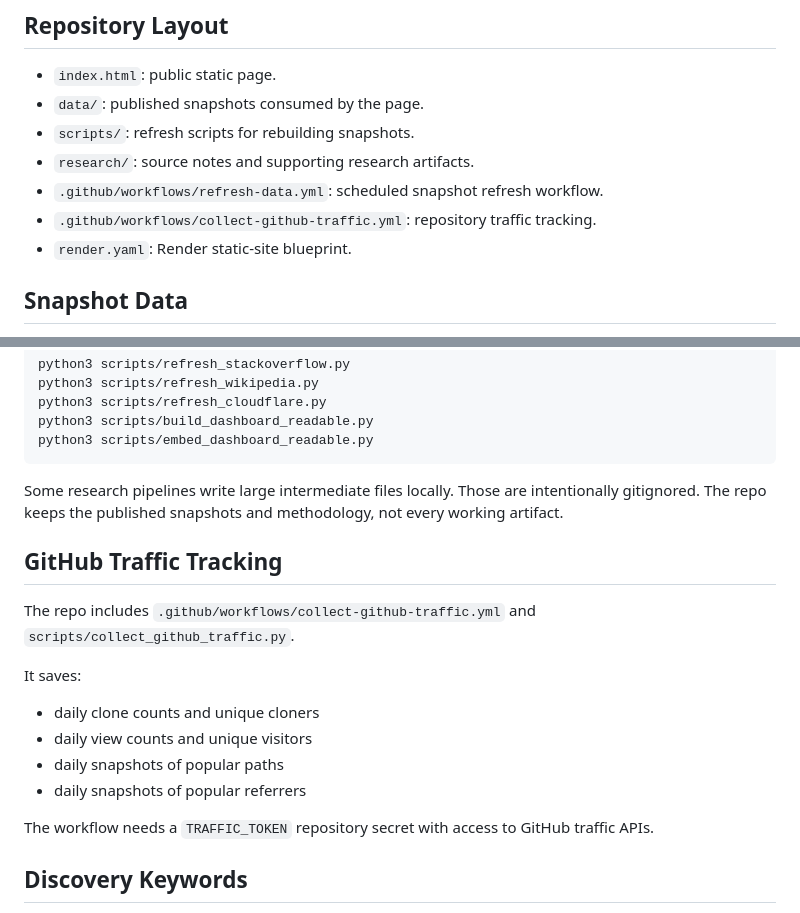
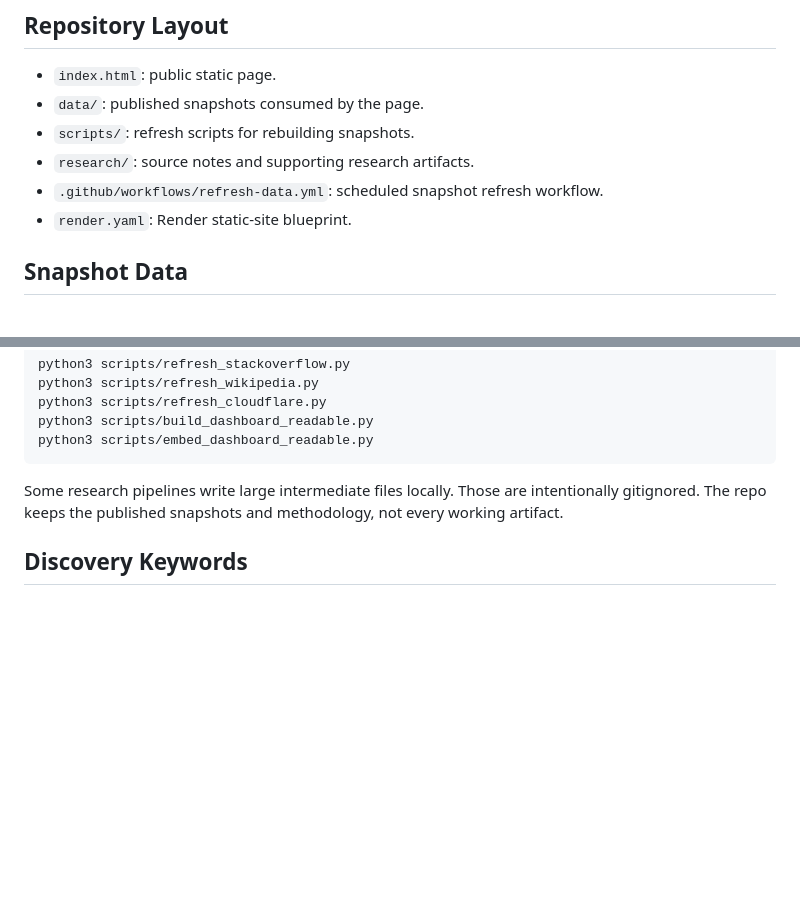
Before and after one commit to J-King-Dottie/dead-internet-tracker, a Markdown page: README.md, 2 parts joined by grey strips. Rendered like a GitHub page; blank space fills up the shorter version.

Commit message:
Remove traffic tracking from README

```diff
--- a/README.md
+++ b/README.md
@@ -51,7 +51,6 @@ static dashboard -> local snapshot data -> transparent public proxies
 - `scripts/`: refresh scripts for rebuilding snapshots.
 - `research/`: source notes and supporting research artifacts.
 - `.github/workflows/refresh-data.yml`: scheduled snapshot refresh workflow.
-- `.github/workflows/collect-github-traffic.yml`: repository traffic tracking.
 - `render.yaml`: Render static-site blueprint.
 
 ## Snapshot Data
@@ -86,19 +85,6 @@ python3 scripts/embed_dashboard_readable.py
 
 Some research pipelines write large intermediate files locally. Those are intentionally gitignored. The repo keeps the published snapshots and methodology, not every working artifact.
 
-## GitHub Traffic Tracking
-
-The repo includes `.github/workflows/collect-github-traffic.yml` and `scripts/collect_github_traffic.py`.
-
-It saves:
-
-- daily clone counts and unique cloners
-- daily view counts and unique visitors
-- daily snapshots of popular paths
-- daily snapshots of popular referrers
-
-The workflow needs a `TRAFFIC_TOKEN` repository secret with access to GitHub traffic APIs.
-
 ## Discovery Keywords
 
 `dead internet theory`, `AI-generated content`, `AI content estimates`, `AI bot traffic`, `AI crawlers`, `bot automation`, `Cloudflare Radar`, `Imperva bad bot report`, `Common Crawl`, `web sample classification`, `Wikipedia activity`, `Wikipedia editors`, `Stack Overflow questions`, `human web activity`, `synthetic media`, `public web measurement`, `internet automation`.
```
